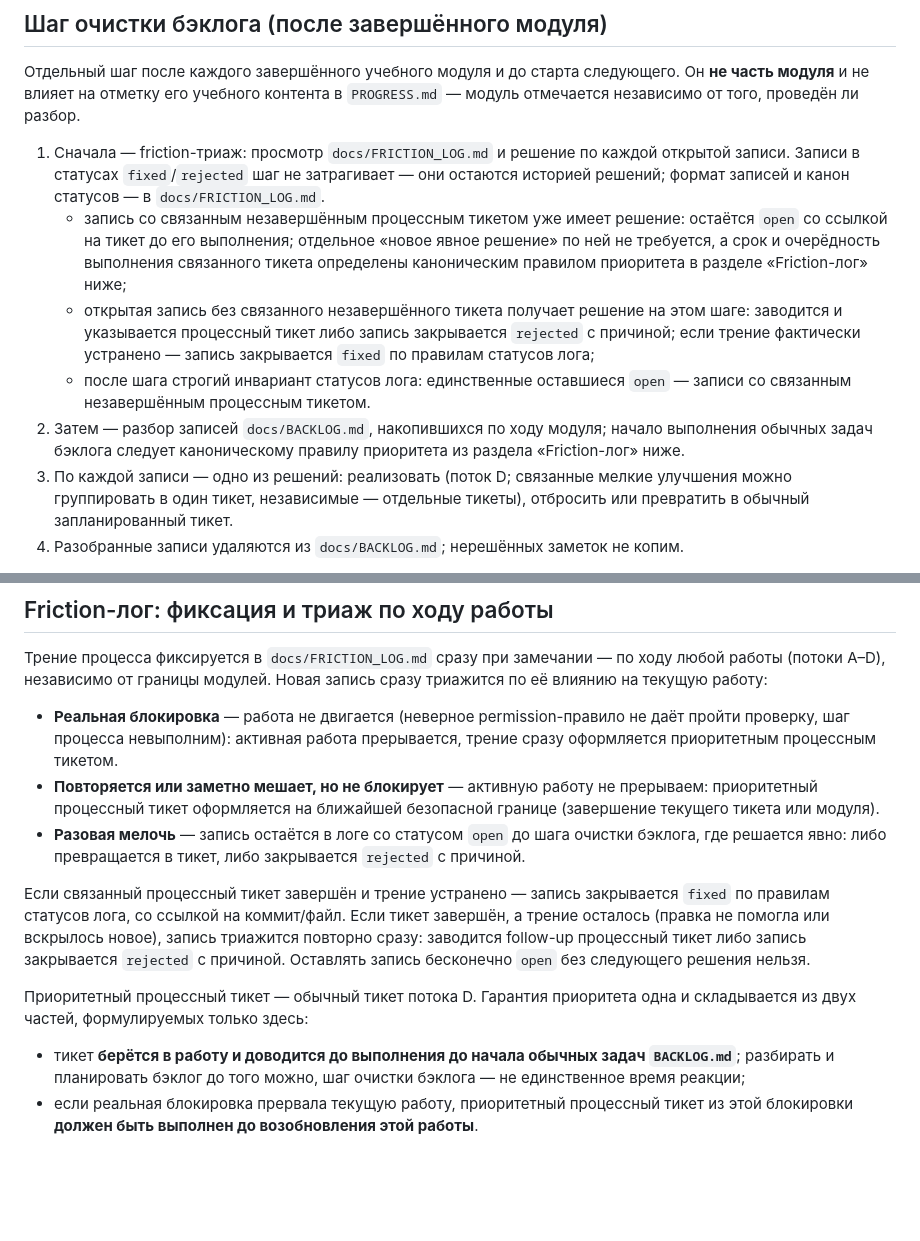
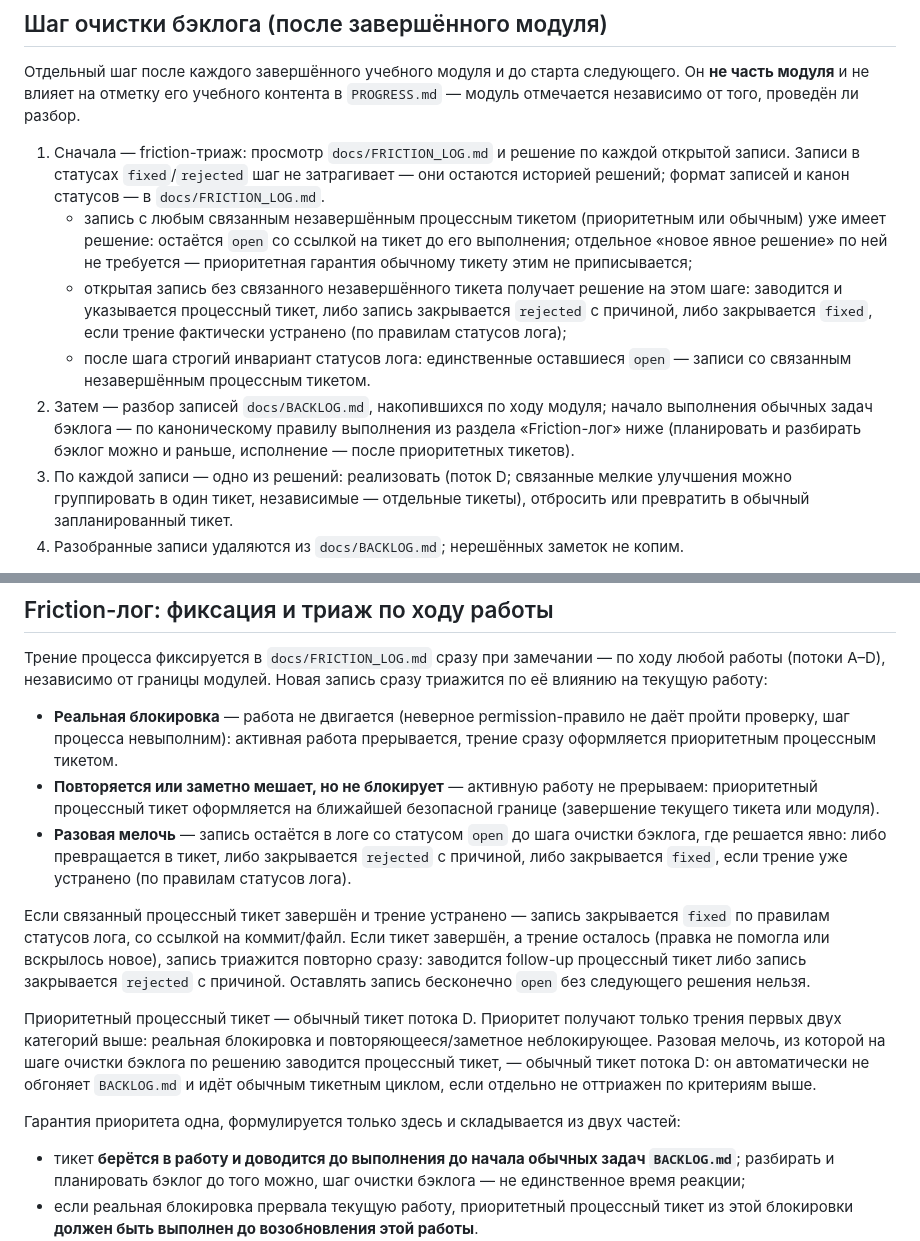
Before and after one commit to EvgeniiIvanov/algo, a Markdown page: docs/WORKFLOWS.md, 2 parts joined by grey strips. Rendered like a GitHub page; blank space fills up the shorter version.

Commit message:
docs(29): scope priority to blocker/recurrent friction and tighten cleanup semantics

```diff
--- a/docs/WORKFLOWS.md
+++ b/docs/WORKFLOWS.md
@@ -71,10 +71,10 @@
 Отдельный шаг после каждого завершённого учебного модуля и до старта следующего. Он **не часть модуля** и не влияет на отметку его учебного контента в `PROGRESS.md` — модуль отмечается независимо от того, проведён ли разбор.
 
 1. Сначала — friction-триаж: просмотр `docs/FRICTION_LOG.md` и решение по каждой открытой записи. Записи в статусах `fixed`/`rejected` шаг не затрагивает — они остаются историей решений; формат записей и канон статусов — в `docs/FRICTION_LOG.md`.
-   - запись со связанным незавершённым процессным тикетом уже имеет решение: остаётся `open` со ссылкой на тикет до его выполнения; отдельное «новое явное решение» по ней не требуется, а срок и очерёдность выполнения связанного тикета определены каноническим правилом приоритета в разделе «Friction-лог» ниже;
-   - открытая запись без связанного незавершённого тикета получает решение на этом шаге: заводится и указывается процессный тикет либо запись закрывается `rejected` с причиной; если трение фактически устранено — запись закрывается `fixed` по правилам статусов лога;
+   - запись с любым связанным незавершённым процессным тикетом (приоритетным или обычным) уже имеет решение: остаётся `open` со ссылкой на тикет до его выполнения; отдельное «новое явное решение» по ней не требуется — приоритетная гарантия обычному тикету этим не приписывается;
+   - открытая запись без связанного незавершённого тикета получает решение на этом шаге: заводится и указывается процессный тикет, либо запись закрывается `rejected` с причиной, либо закрывается `fixed`, если трение фактически устранено (по правилам статусов лога);
    - после шага строгий инвариант статусов лога: единственные оставшиеся `open` — записи со связанным незавершённым процессным тикетом.
-2. Затем — разбор записей `docs/BACKLOG.md`, накопившихся по ходу модуля; начало выполнения обычных задач бэклога следует каноническому правилу приоритета из раздела «Friction-лог» ниже.
+2. Затем — разбор записей `docs/BACKLOG.md`, накопившихся по ходу модуля; начало выполнения обычных задач бэклога — по каноническому правилу выполнения из раздела «Friction-лог» ниже (планировать и разбирать бэклог можно и раньше, исполнение — после приоритетных тикетов).
 3. По каждой записи — одно из решений: реализовать (поток D; связанные мелкие улучшения можно группировать в один тикет, независимые — отдельные тикеты), отбросить или превратить в обычный запланированный тикет.
 4. Разобранные записи удаляются из `docs/BACKLOG.md`; нерешённых заметок не копим.
 
@@ -84,11 +84,13 @@
 
 - **Реальная блокировка** — работа не двигается (неверное permission-правило не даёт пройти проверку, шаг процесса невыполним): активная работа прерывается, трение сразу оформляется приоритетным процессным тикетом.
 - **Повторяется или заметно мешает, но не блокирует** — активную работу не прерываем: приоритетный процессный тикет оформляется на ближайшей безопасной границе (завершение текущего тикета или модуля).
-- **Разовая мелочь** — запись остаётся в логе со статусом `open` до шага очистки бэклога, где решается явно: либо превращается в тикет, либо закрывается `rejected` с причиной.
+- **Разовая мелочь** — запись остаётся в логе со статусом `open` до шага очистки бэклога, где решается явно: либо превращается в тикет, либо закрывается `rejected` с причиной, либо закрывается `fixed`, если трение уже устранено (по правилам статусов лога).
 
 Если связанный процессный тикет завершён и трение устранено — запись закрывается `fixed` по правилам статусов лога, со ссылкой на коммит/файл. Если тикет завершён, а трение осталось (правка не помогла или вскрылось новое), запись триажится повторно сразу: заводится follow-up процессный тикет либо запись закрывается `rejected` с причиной. Оставлять запись бесконечно `open` без следующего решения нельзя.
 
-Приоритетный процессный тикет — обычный тикет потока D. Гарантия приоритета одна и складывается из двух частей, формулируемых только здесь:
+Приоритетный процессный тикет — обычный тикет потока D. Приоритет получают только трения первых двух категорий выше: реальная блокировка и повторяющееся/заметное неблокирующее. Разовая мелочь, из которой на шаге очистки бэклога по решению заводится процессный тикет, — обычный тикет потока D: он автоматически не обгоняет `BACKLOG.md` и идёт обычным тикетным циклом, если отдельно не оттриажен по критериям выше.
+
+Гарантия приоритета одна, формулируется только здесь и складывается из двух частей:
 - тикет **берётся в работу и доводится до выполнения до начала обычных задач `BACKLOG.md`**; разбирать и планировать бэклог до того можно, шаг очистки бэклога — не единственное время реакции;
 - если реальная блокировка прервала текущую работу, приоритетный процессный тикет из этой блокировки **должен быть выполнен до возобновления этой работы**.
 
```
Also changed, not shown: docs/tickets/29-friction-log-triage.md (+2 -2 lines).
